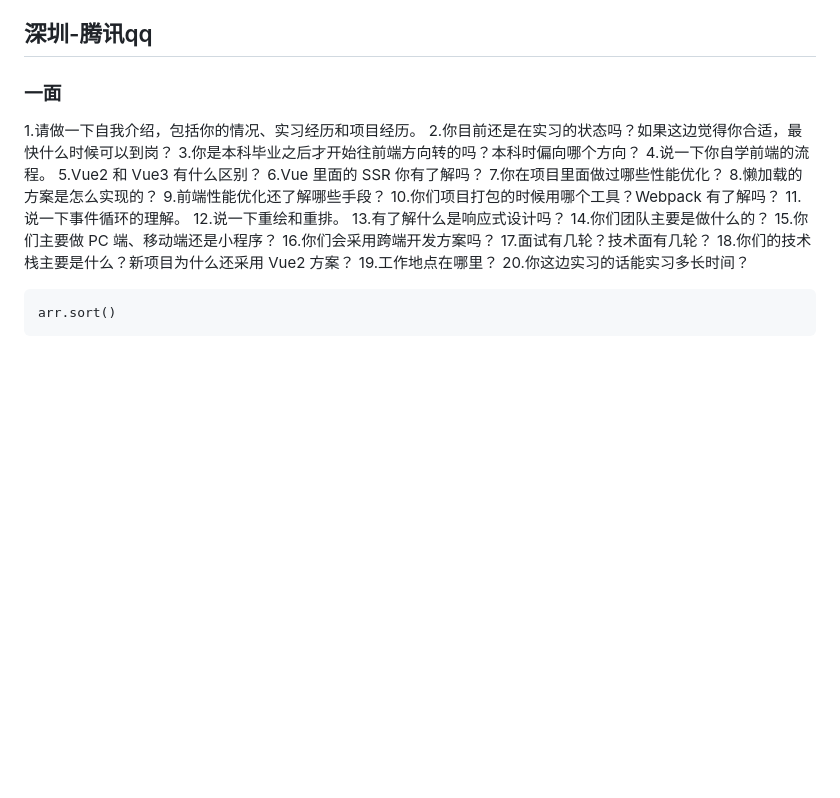
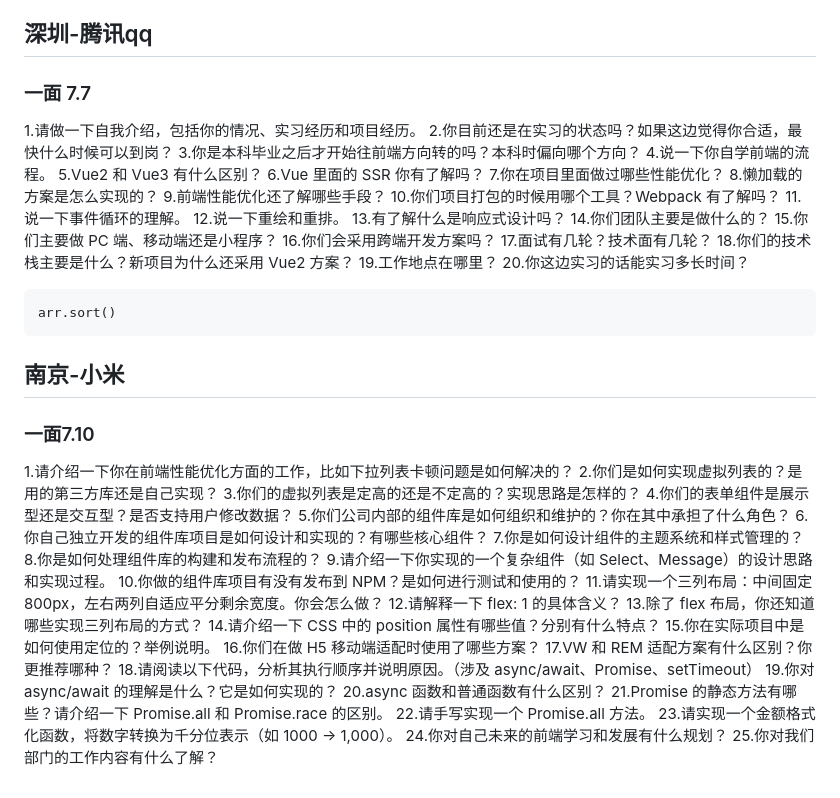
Before and after one commit to 2passby/teach-md, a Markdown page: 面经-前端.md, the part around the change. Rendered like a GitHub page; blank space fills up the shorter version.

Commit message:
fix: 完善面经

````diff
--- a/面经-前端.md
+++ b/面经-前端.md
@@ -194,7 +194,7 @@
 
 ## 深圳-腾讯qq
 
-### 一面
+### 一面 7.7
 
 1.请做一下自我介绍，包括你的情况、实习经历和项目经历。
 2.你目前还是在实习的状态吗？如果这边觉得你合适，最快什么时候可以到岗？
@@ -219,3 +219,31 @@
 ```
 arr.sort()
 ```
+## 南京-小米
+
+### 一面7.10
+1.请介绍一下你在前端性能优化方面的工作，比如下拉列表卡顿问题是如何解决的？
+2.你们是如何实现虚拟列表的？是用的第三方库还是自己实现？
+3.你们的虚拟列表是定高的还是不定高的？实现思路是怎样的？
+4.你们的表单组件是展示型还是交互型？是否支持用户修改数据？
+5.你们公司内部的组件库是如何组织和维护的？你在其中承担了什么角色？
+6.你自己独立开发的组件库项目是如何设计和实现的？有哪些核心组件？
+7.你是如何设计组件的主题系统和样式管理的？
+8.你是如何处理组件库的构建和发布流程的？
+9.请介绍一下你实现的一个复杂组件（如 Select、Message）的设计思路和实现过程。
+10.你做的组件库项目有没有发布到 NPM？是如何进行测试和使用的？
+11.请实现一个三列布局：中间固定 800px，左右两列自适应平分剩余宽度。你会怎么做？
+12.请解释一下 flex: 1 的具体含义？
+13.除了 flex 布局，你还知道哪些实现三列布局的方式？
+14.请介绍一下 CSS 中的 position 属性有哪些值？分别有什么特点？
+15.你在实际项目中是如何使用定位的？举例说明。
+16.你们在做 H5 移动端适配时使用了哪些方案？
+17.VW 和 REM 适配方案有什么区别？你更推荐哪种？
+18.请阅读以下代码，分析其执行顺序并说明原因。（涉及 async/await、Promise、setTimeout）
+19.你对 async/await 的理解是什么？它是如何实现的？
+20.async 函数和普通函数有什么区别？
+21.Promise 的静态方法有哪些？请介绍一下 Promise.all 和 Promise.race 的区别。
+22.请手写实现一个 Promise.all 方法。
+23.请实现一个金额格式化函数，将数字转换为千分位表示（如 1000 → 1,000）。
+24.你对自己未来的前端学习和发展有什么规划？
+25.你对我们部门的工作内容有什么了解？
````
